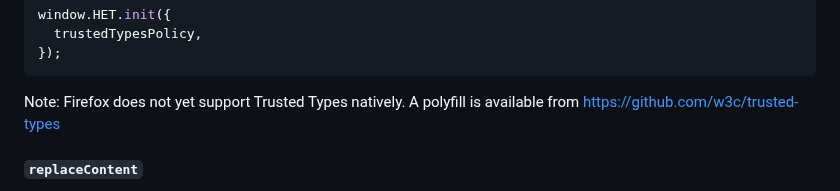
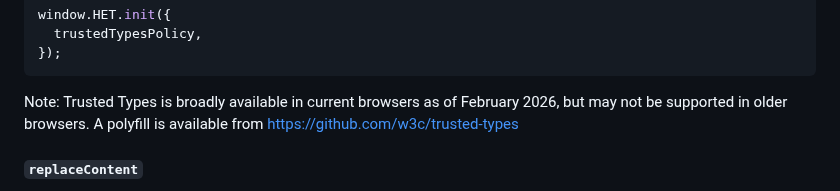
Before and after one commit to iantonge/html-enhancement-toolkit, a Markdown page: README.md, the part around one of its changes. GitHub-like rendering.

Commit message:
README: update Trusted Types support note

````diff
--- a/README.md
+++ b/README.md
@@ -219,7 +219,7 @@ window.HET.init({
 });
 ```
 
-Note: Firefox does not yet support Trusted Types natively. A polyfill is available from <https://github.com/w3c/trusted-types>
+Note: Trusted Types is broadly available in current browsers as of February 2026, but may not be supported in older browsers. A polyfill is available from <https://github.com/w3c/trusted-types>
 
 #### `replaceContent`
 
````
Also changed, not shown: other parts of README.md (+1 -1 lines).
